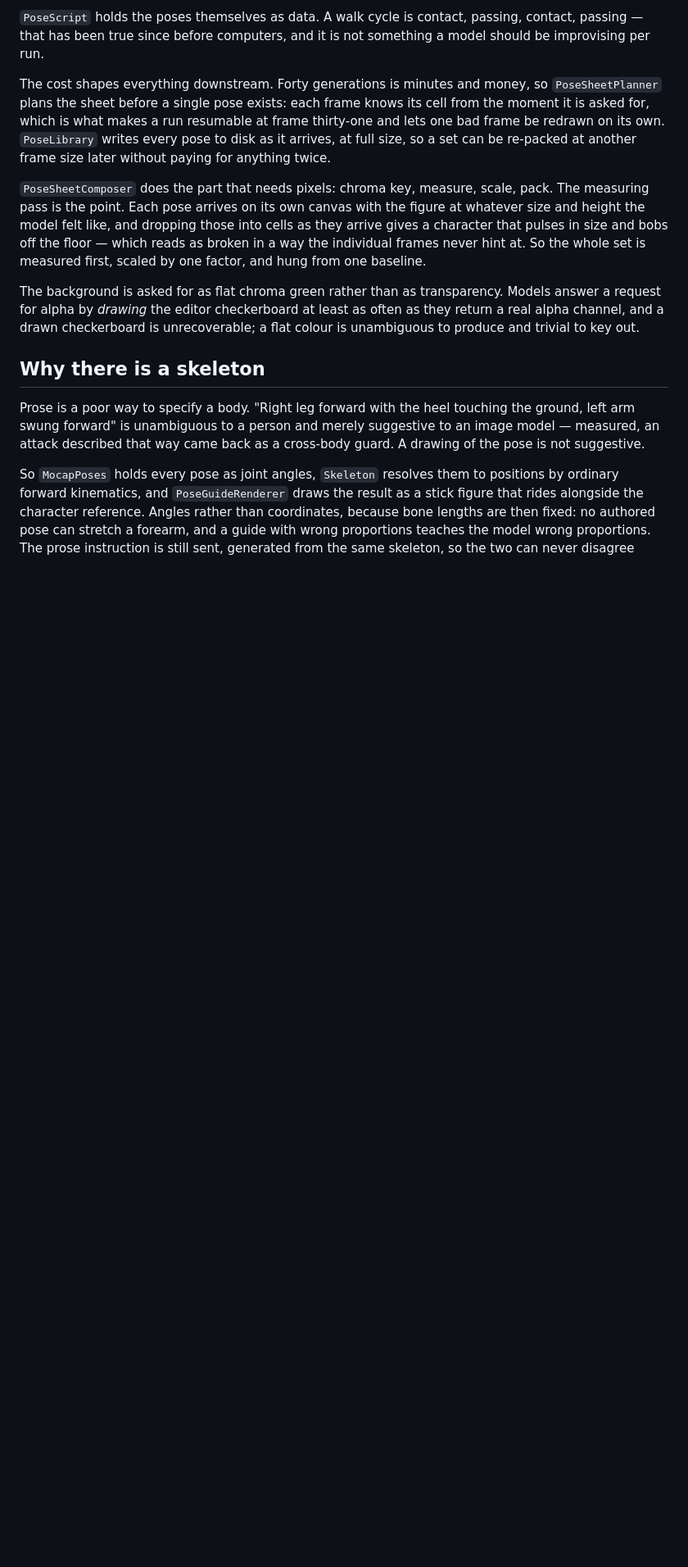
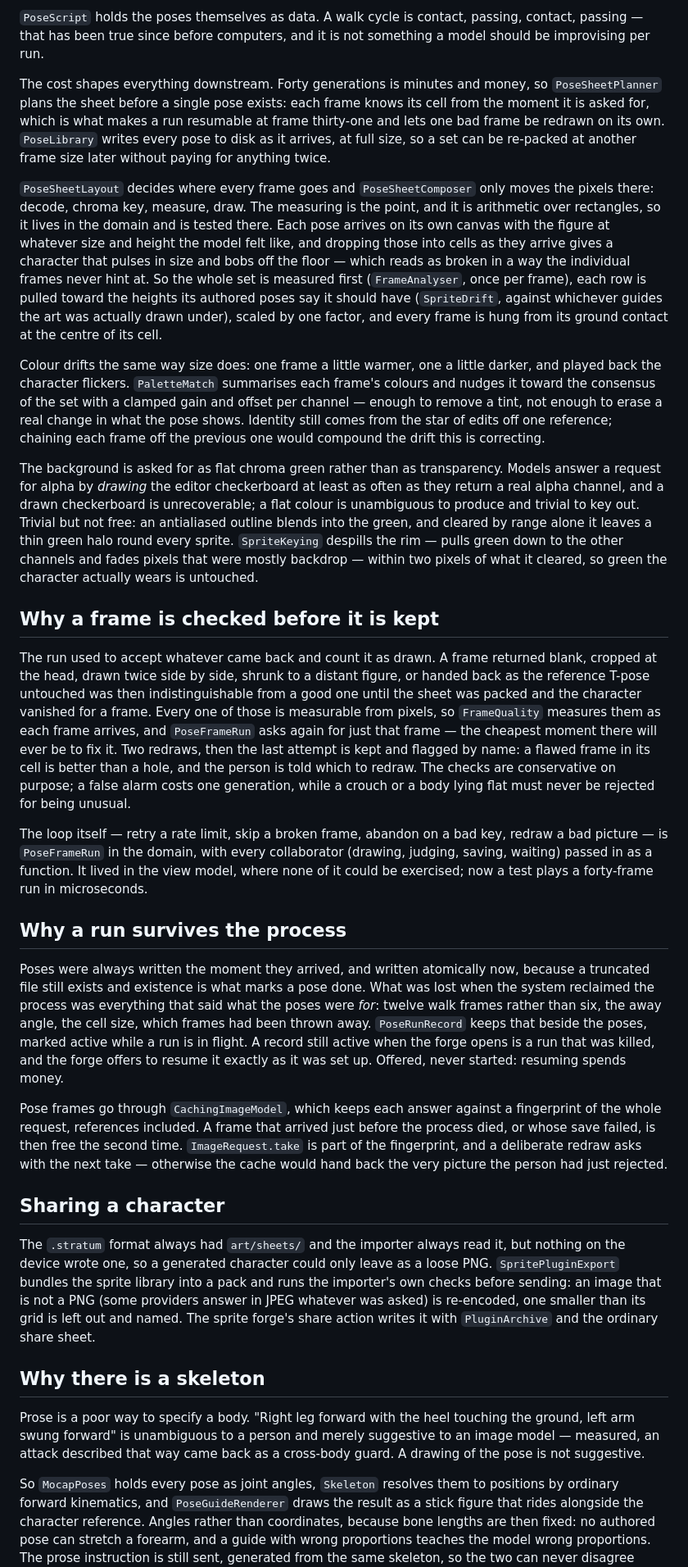
Before and after one commit to jimd-den/Plsdntfckitup, a Markdown page: ARCHITECTURE.md, the part around one of its changes. Shown at 82% size. Drawn GitHub-style; blank space fills up the shorter version.

Commit message:
Document frame checks, resumable runs, caching and sprite plugin export
Co-Authored-By: Claude Opus 5.5 <noreply@anthropic.com>
Claude-Session: https://claude.ai/code/session_01Q6BZ1DHM643z2ypu9CA3ga

```diff
--- a/ARCHITECTURE.md
+++ b/ARCHITECTURE.md
@@ -887,18 +887,84 @@ resumable at frame thirty-one and lets one bad frame be redrawn on its own.
 `PoseLibrary` writes every pose to disk as it arrives, at full size, so a set can
 be re-packed at another frame size later without paying for anything twice.
 
-`PoseSheetComposer` does the part that needs pixels: chroma key, measure, scale,
-pack. The measuring pass is the point. Each pose arrives on its own canvas with
+`PoseSheetLayout` decides where every frame goes and `PoseSheetComposer` only
+moves the pixels there: decode, chroma key, measure, draw. The measuring is the
+point, and it is arithmetic over rectangles, so it lives in the domain and is
+tested there. Each pose arrives on its own canvas with
 the figure at whatever size and height the model felt like, and dropping those
 into cells as they arrive gives a character that pulses in size and bobs off the
 floor — which reads as broken in a way the individual frames never hint at. So
-the whole set is measured first, scaled by one factor, and hung from one
-baseline.
+the whole set is measured first (`FrameAnalyser`, once per frame), each row is
+pulled toward the heights its authored poses say it should have
+(`SpriteDrift`, against whichever guides the art was actually drawn under),
+scaled by one factor, and every frame is hung from its ground contact at the
+centre of its cell.
+
+Colour drifts the same way size does: one frame a little warmer, one a little
+darker, and played back the character flickers. `PaletteMatch` summarises each
+frame's colours and nudges it toward the consensus of the set with a clamped
+gain and offset per channel — enough to remove a tint, not enough to erase a
+real change in what the pose shows. Identity still comes from the star of edits
+off one reference; chaining each frame off the previous one would compound the
+drift this is correcting.
 
 The background is asked for as flat chroma green rather than as transparency.
 Models answer a request for alpha by *drawing* the editor checkerboard at least
 as often as they return a real alpha channel, and a drawn checkerboard is
-unrecoverable; a flat colour is unambiguous to produce and trivial to key out.
+unrecoverable; a flat colour is unambiguous to produce and trivial to key out. Trivial but
+not free: an antialiased outline blends into the green, and cleared by range
+alone it leaves a thin green halo round every sprite. `SpriteKeying` despills
+the rim — pulls green down to the other channels and fades pixels that were
+mostly backdrop — within two pixels of what it cleared, so green the character
+actually wears is untouched.
+
+## Why a frame is checked before it is kept
+
+The run used to accept whatever came back and count it as drawn. A frame
+returned blank, cropped at the head, drawn twice side by side, shrunk to a
+distant figure, or handed back as the reference T-pose untouched was then
+indistinguishable from a good one until the sheet was packed and the character
+vanished for a frame. Every one of those is measurable from pixels, so
+`FrameQuality` measures them as each frame arrives, and `PoseFrameRun` asks
+again for just that frame — the cheapest moment there will ever be to fix it.
+Two redraws, then the last attempt is kept and flagged by name: a flawed frame
+in its cell is better than a hole, and the person is told which to redraw. The
+checks are conservative on purpose; a false alarm costs one generation, while a
+crouch or a body lying flat must never be rejected for being unusual.
+
+The loop itself — retry a rate limit, skip a broken frame, abandon on a bad
+key, redraw a bad picture — is `PoseFrameRun` in the domain, with every
+collaborator (drawing, judging, saving, waiting) passed in as a function. It
+lived in the view model, where none of it could be exercised; now a test plays
+a forty-frame run in microseconds.
+
+## Why a run survives the process
+
+Poses were always written the moment they arrived, and written atomically now,
+because a truncated file still exists and existence is what marks a pose done.
+What was lost when the system reclaimed the process was everything that said
+what the poses were *for*: twelve walk frames rather than six, the away angle,
+the cell size, which frames had been thrown away. `PoseRunRecord` keeps that
+beside the poses, marked active while a run is in flight. A record still active
+when the forge opens is a run that was killed, and the forge offers to resume
+it exactly as it was set up. Offered, never started: resuming spends money.
+
+Pose frames go through `CachingImageModel`, which keeps each answer against a
+fingerprint of the whole request, references included. A frame that arrived
+just before the process died, or whose save failed, is then free the second
+time. `ImageRequest.take` is part of the fingerprint, and a deliberate redraw
+asks with the next take — otherwise the cache would hand back the very picture
+the person had just rejected.
+
+## Sharing a character
+
+The `.stratum` format always had `art/sheets/` and the importer always read it,
+but nothing on the device wrote one, so a generated character could only leave
+as a loose PNG. `SpritePluginExport` bundles the sprite library into a pack and
+runs the importer's own checks before sending: an image that is not a PNG (some
+providers answer in JPEG whatever was asked) is re-encoded, one smaller than
+its grid is left out and named. The sprite forge's share action writes it with
+`PluginArchive` and the ordinary share sheet.
 
 ## Why there is a skeleton
 
```
Also changed, not shown: other parts of ARCHITECTURE.md (+4 -0 lines).
